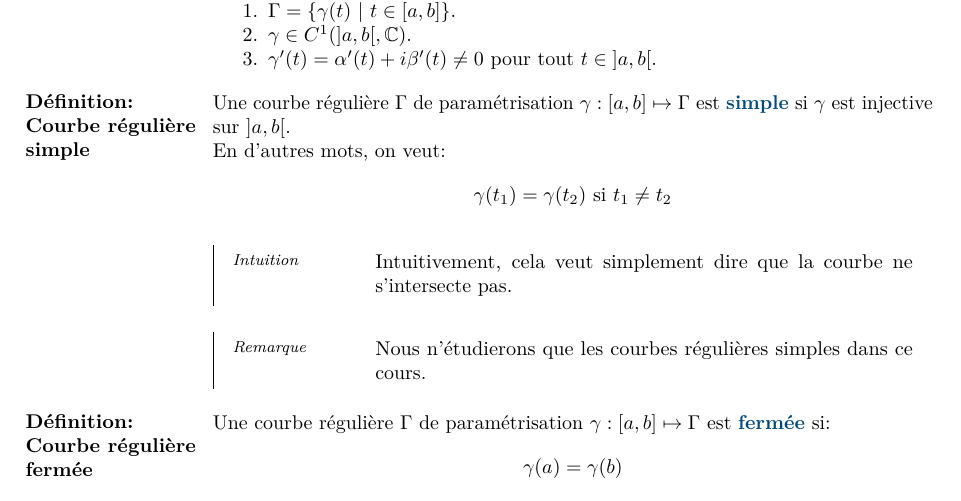
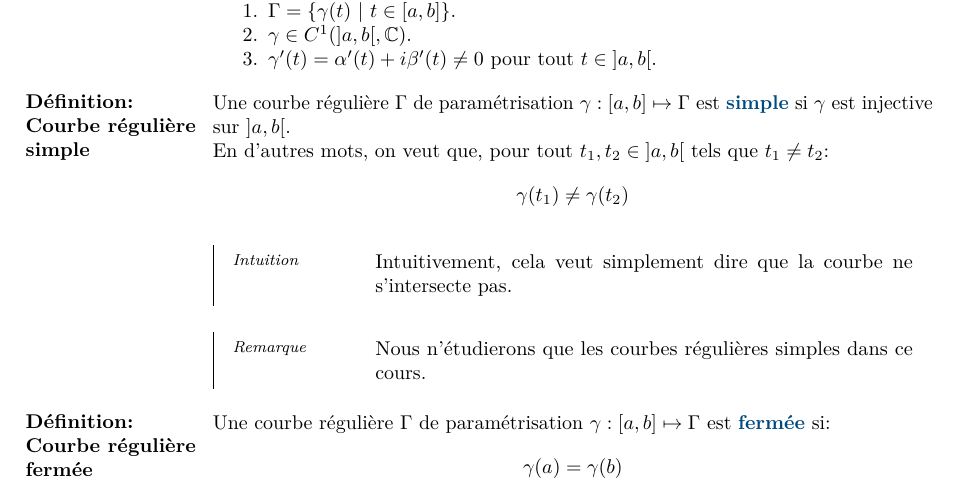
Before and after one commit to JoachimFavre/UniversityNotes, a LaTeX document (BA4/NotesCours/Analyse-4/Lecture03/lecture03.tex): part of page 1 of 7, cut so that both start at the same text. Compiled offline with LuaLaTeX.

Commit message:
Fixed typo thanks to Yassine Wahidy

```diff
--- a/BA4/NotesCours/Analyse-4/Lecture03/lecture03.tex
+++ b/BA4/NotesCours/Analyse-4/Lecture03/lecture03.tex
@@ -43,8 +43,8 @@
 \parag{Définition: Courbe régulière simple}{
     Une courbe régulière $\Gamma$ de paramétrisation $\gamma: \left[a, b\right] \mapsto \Gamma$ est \important{simple} si $\gamma$ est injective sur $\left]a, b\right[ $.
 
-    En d'autres mots, on veut:
-    \[\gamma\left(t_1\right) = \gamma\left(t_2\right) \text{ si } t_1 \neq t_2\]
+    En d'autres mots, on veut que, pour tout $t_1, t_2 \in \left]a, b\right[$ tels que $t_1 \neq t_2$:
+    \[\gamma\left(t_1\right) \neq \gamma\left(t_2\right)\]
 
     \subparag{Intuition}{
         Intuitivement, cela veut simplement dire que la courbe ne s'intersecte pas.
```
